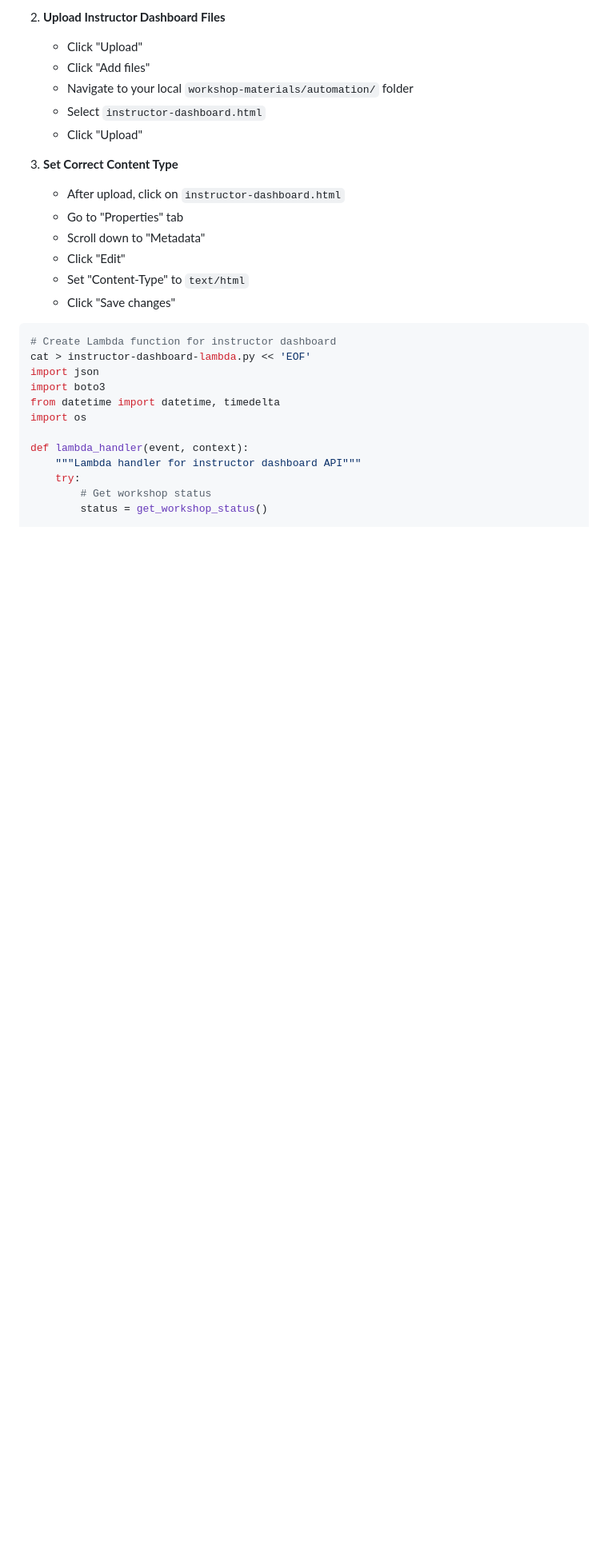
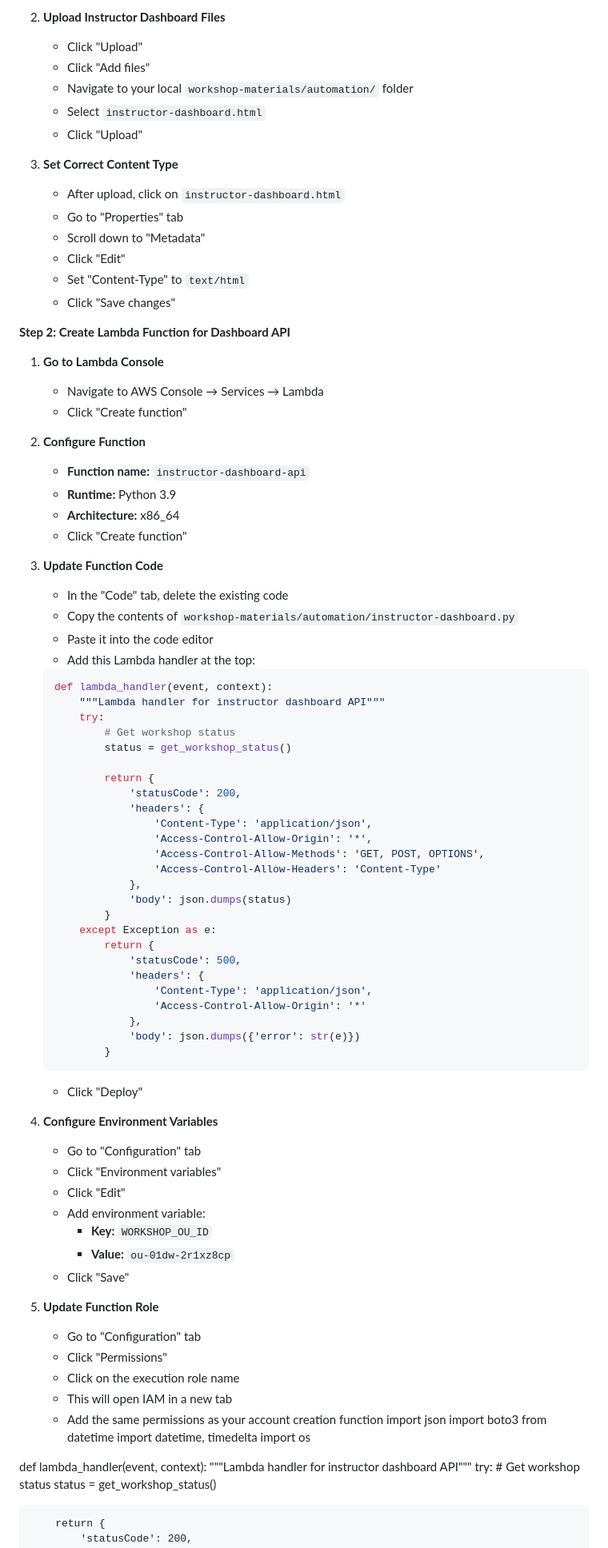
Before and after one commit to con-mac/Infrastructure_Workshop_Session, a Markdown page: workshop-materials/aws-organizations-setup.md, the part around the change. Shown at 80% size. GitHub-like rendering; blank space fills up the shorter version.

Commit message:
Continue fixing Step 7.3 - replace CLI commands with console instructions

````diff
--- a/workshop-materials/aws-organizations-setup.md
+++ b/workshop-materials/aws-organizations-setup.md
@@ -1450,9 +1450,67 @@ echo "Open this URL in your browser: http://$WORKSHOP_BUCKET.s3-website-us-east-
    - Set "Content-Type" to `text/html`
    - Click "Save changes"
 
-```bash
-# Create Lambda function for instructor dashboard
-cat > instructor-dashboard-lambda.py << 'EOF'
+**Step 2: Create Lambda Function for Dashboard API**
+
+1. **Go to Lambda Console**
+   - Navigate to AWS Console → Services → Lambda
+   - Click "Create function"
+
+2. **Configure Function**
+   - **Function name:** `instructor-dashboard-api`
+   - **Runtime:** Python 3.9
+   - **Architecture:** x86_64
+   - Click "Create function"
+
+3. **Update Function Code**
+   - In the "Code" tab, delete the existing code
+   - Copy the contents of `workshop-materials/automation/instructor-dashboard.py`
+   - Paste it into the code editor
+   - Add this Lambda handler at the top:
+   ```python
+   def lambda_handler(event, context):
+       """Lambda handler for instructor dashboard API"""
+       try:
+           # Get workshop status
+           status = get_workshop_status()
+
+           return {
+               'statusCode': 200,
+               'headers': {
+                   'Content-Type': 'application/json',
+                   'Access-Control-Allow-Origin': '*',
+                   'Access-Control-Allow-Methods': 'GET, POST, OPTIONS',
+                   'Access-Control-Allow-Headers': 'Content-Type'
+               },
+               'body': json.dumps(status)
+           }
+       except Exception as e:
+           return {
+               'statusCode': 500,
+               'headers': {
+                   'Content-Type': 'application/json',
+                   'Access-Control-Allow-Origin': '*'
+               },
+               'body': json.dumps({'error': str(e)})
+           }
+   ```
+   - Click "Deploy"
+
+4. **Configure Environment Variables**
+   - Go to "Configuration" tab
+   - Click "Environment variables"
+   - Click "Edit"
+   - Add environment variable:
+     - **Key:** `WORKSHOP_OU_ID`
+     - **Value:** `ou-01dw-2r1xz8cp`
+   - Click "Save"
+
+5. **Update Function Role**
+   - Go to "Configuration" tab
+   - Click "Permissions"
+   - Click on the execution role name
+   - This will open IAM in a new tab
+   - Add the same permissions as your account creation function
 import json
 import boto3
 from datetime import datetime, timedelta
````
